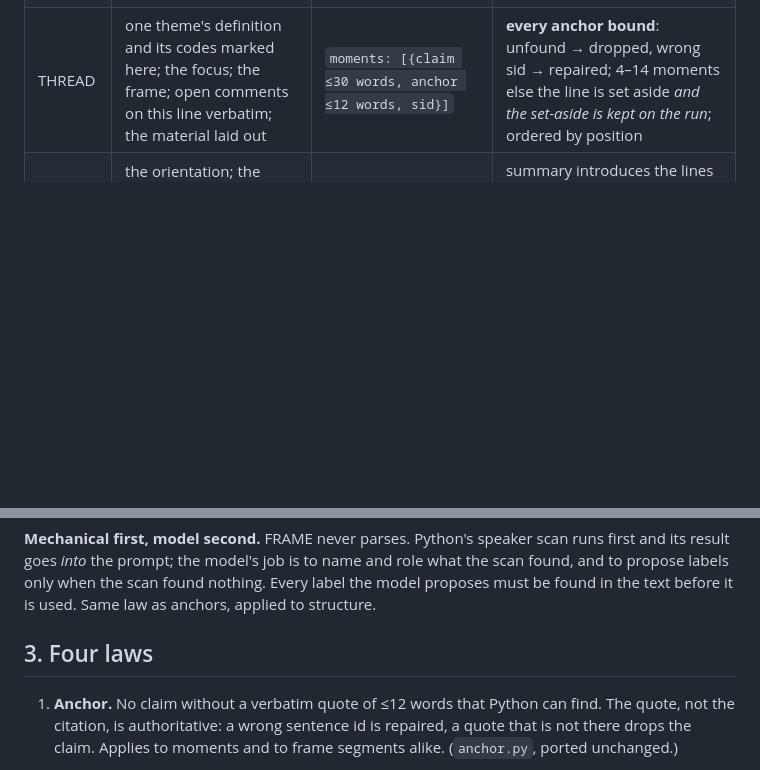
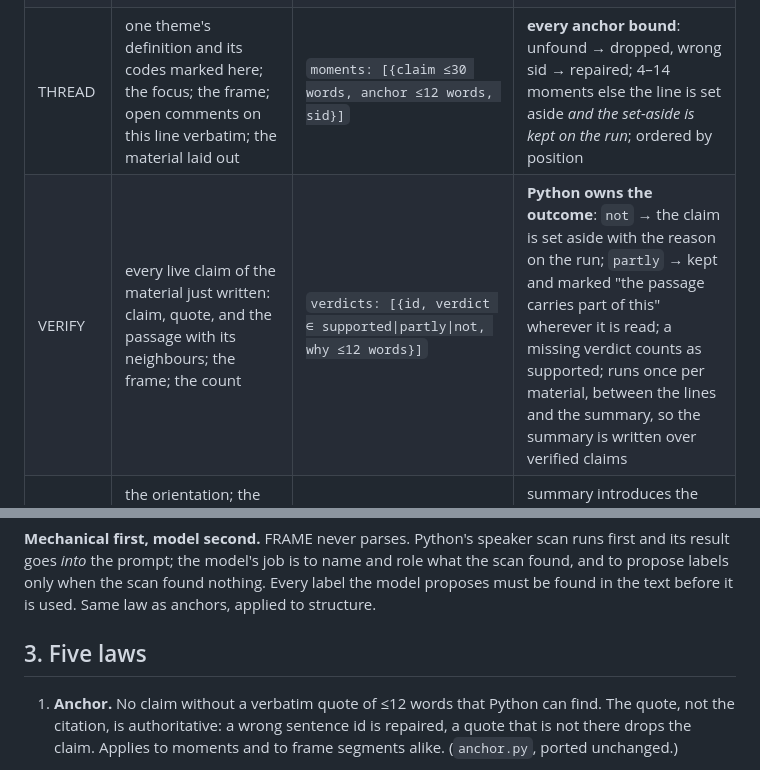
Before and after one commit to RJuro/aperture, a Markdown page: docs/PLAN.md, 2 parts joined by grey strips. GitHub-like rendering; blank space fills up the shorter version.

Commit message:
PLAN: the VERIFY row, and five laws by name
Co-Authored-By: Claude Opus 5 <noreply@anthropic.com>

```diff
--- a/docs/PLAN.md
+++ b/docs/PLAN.md
@@ -93,6 +93,7 @@ compiled prompt for the fixture, so a change to what the model sees is a visible
 | READ | the focus verbatim; **the researcher's words about this reading, verbatim**, when they asked for it to be read again; the live codebook; **the frame**; **the angles** (places to look, never things to find); the material as ids + text, laid out per `display` | `codes: [{code: <existing name> \| {name, definition}, sids}]` | sids exist here; ≤ 60 codes; new codes ≤ one per dozen passages, 15–50; names unique. **No brief.** |
 | THEMES | **the material just read, with its codes marked by passage**; live themes; the codebook with spread as *counts* (never material names); the focus; theme feedback verbatim | `themes: [{id \| new, name, gist, code_names, merge_into?}]` | codes exist; ≤ 12 live; merges before creates so a full set can turn over; **a gist defines — true if fifty more materials arrived — never locates or compares**; every rewrite kept in `theme_history` |
 | THREAD | one theme's definition and its codes marked here; the focus; the frame; open comments on this line verbatim; the material laid out | `moments: [{claim ≤30 words, anchor ≤12 words, sid}]` | **every anchor bound**: unfound → dropped, wrong sid → repaired; 4–14 moments else the line is set aside *and the set-aside is kept on the run*; ordered by position |
+| VERIFY | every live claim of the material just written: claim, quote, and the passage with its neighbours; the frame; the count | `verdicts: [{id, verdict ∈ supported\|partly\|not, why ≤12 words}]` | **Python owns the outcome**: `not` → the claim is set aside with the reason on the run; `partly` → kept and marked "the passage carries part of this" wherever it is read; a missing verdict counts as supported; runs once per material, between the lines and the summary, so the summary is written over verified claims |
 | DOC | the orientation; the frame; the focus; **the lines just written** (claims + quotes); open comments verbatim; the material | `summary` ≤320 words · `questions` ≤120 words · `people` | summary introduces the lines by name; **`questions` are questions the material raised and did not answer — never findings**; read by ANGLES only |
 | PROJECT | the focus; **each theme's account** and definition; each material's kind and summary; project feedback verbatim | `summary` ≤300 words citing moment ids · `interpretation` ≤150 words, provisional, no imported named theory, citing moment ids | cited ids exist and are live; **no new quotes and no gist rewriting** — a gist defines, an account concludes, the summary is written over the accounts. **Two movements, two rows** (`stage` = `reading` \| `interpretation`): what the corpus shows is cited, what it may mean is argued with, and the page must not run them together |
 | CHECK | the question verbatim; the uncited passages in scope, chunked | `found: [{anchor, sid}]` | anchors bound; the verdict is Python's: bound quotes → *found*, none → *not found in N passages*; the model's opinion can only lower confidence |
@@ -110,7 +111,7 @@ result goes *into* the prompt; the model's job is to name and role what the scan
 propose labels only when the scan found nothing. Every label the model proposes must be found in
 the text before it is used. Same law as anchors, applied to structure.
 
-## 3. Four laws
+## 3. Five laws
 
 1. **Anchor.** No claim without a verbatim quote of ≤12 words that Python can find. The quote, not
    the citation, is authoritative: a wrong sentence id is repaired, a quote that is not there drops
```
